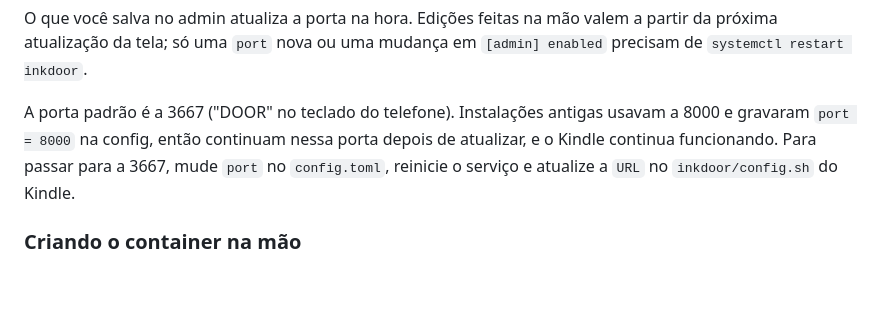
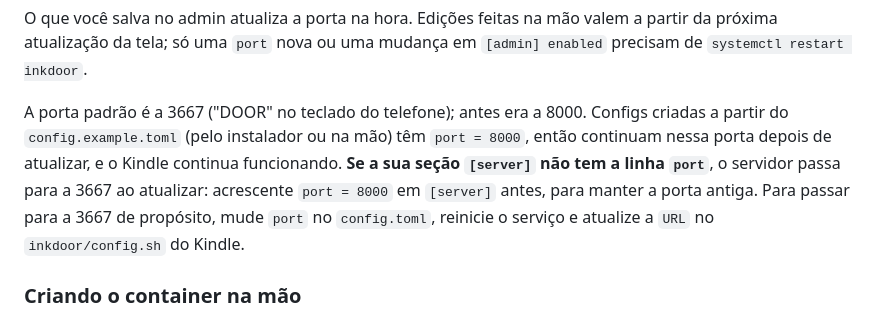
Before and after one commit to frkey/inkdoor, a Markdown page: docs/pt-BR/server.md, the part around the change. Rendered like a GitHub page; blank space fills up the shorter version.

Commit message:
Warn configs without a port line before the default changes
Co-Authored-By: Claude Opus 5.5 <noreply@anthropic.com>

```diff
--- a/docs/pt-BR/server.md
+++ b/docs/pt-BR/server.md
@@ -102,10 +102,12 @@ O que você salva no admin atualiza a porta na hora. Edições feitas na mão va
 próxima atualização da tela; só uma `port` nova ou uma mudança em `[admin] enabled` precisam de
 `systemctl restart inkdoor`.
 
-A porta padrão é a 3667 ("DOOR" no teclado do telefone). Instalações antigas usavam a 8000 e
-gravaram `port = 8000` na config, então continuam nessa porta depois de atualizar, e o Kindle
-continua funcionando. Para passar para a 3667, mude `port` no `config.toml`, reinicie o serviço
-e atualize a `URL` no `inkdoor/config.sh` do Kindle.
+A porta padrão é a 3667 ("DOOR" no teclado do telefone); antes era a 8000. Configs criadas a
+partir do `config.example.toml` (pelo instalador ou na mão) têm `port = 8000`, então continuam
+nessa porta depois de atualizar, e o Kindle continua funcionando. **Se a sua seção `[server]` não
+tem a linha `port`**, o servidor passa para a 3667 ao atualizar: acrescente `port = 8000` em
+`[server]` antes, para manter a porta antiga. Para passar para a 3667 de propósito, mude `port` no
+`config.toml`, reinicie o serviço e atualize a `URL` no `inkdoor/config.sh` do Kindle.
 
 ### Criando o container na mão
 
```
Also changed, not shown: docs/server.md (+6 -4 lines).
